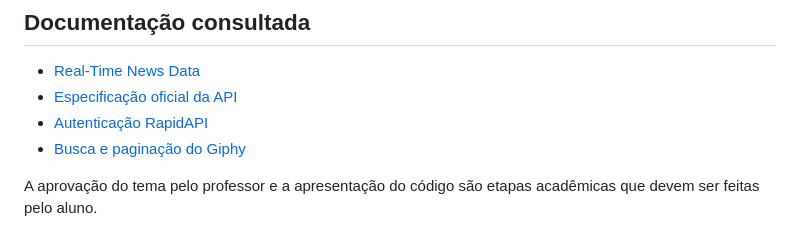
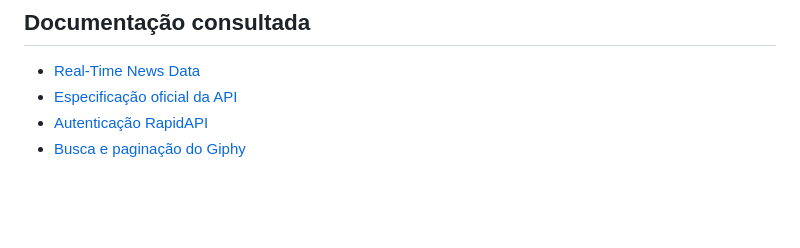
Before and after one commit to GNedochetko/Trabalho-Flutter, a Markdown page: README.md, the part around the change. GitHub-like rendering; blank space fills up the shorter version.

Commit message:
Update README to remove academic requirements
Removed academic requirements section from README.

```diff
--- a/README.md
+++ b/README.md
@@ -101,6 +101,3 @@ execute com `.env` e teste uma pesquisa e Carregar mais no aparelho.
 - [Especificação oficial da API](https://openwebninja.s3.us-east-1.amazonaws.com/portal/openapi/realtime_news_data.yaml)
 - [Autenticação RapidAPI](https://docs.rapidapi.com/docs/configuring-api-security)
 - [Busca e paginação do Giphy](https://developers.giphy.com/docs/api/endpoint/#search)
-
-A aprovação do tema pelo professor e a apresentação do código são etapas
-acadêmicas que devem ser feitas pelo aluno.
```
